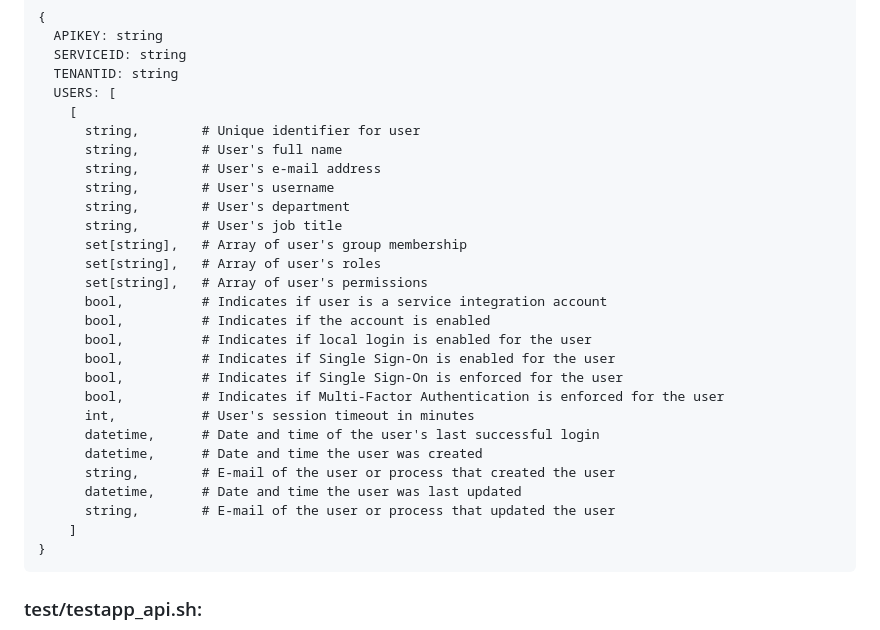
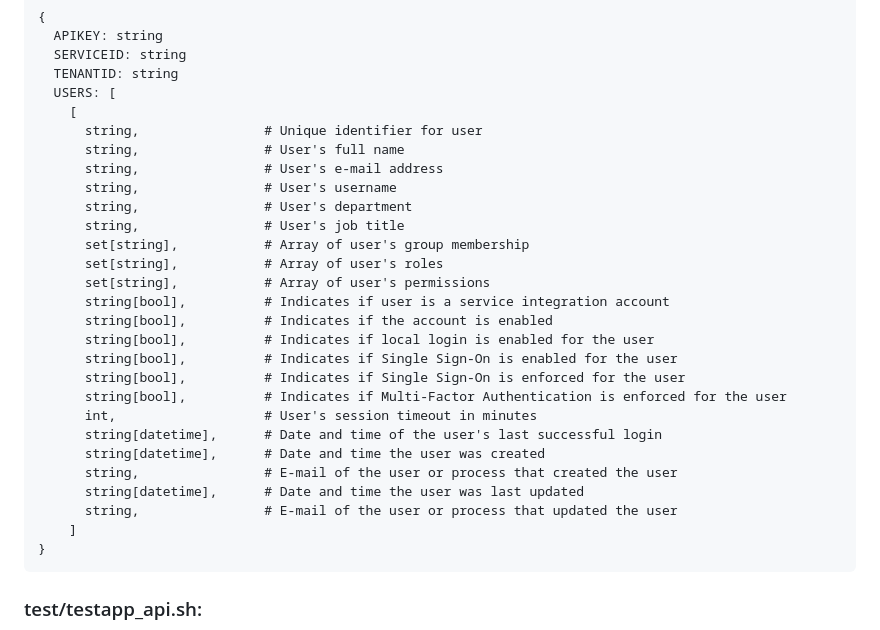
Before and after one commit to jacurutu-antoineb/PublicTools, a Markdown page: obsidian-shim/README.md, the part around the change. Drawn GitHub-style.

Commit message:
Formatting

```diff
--- a/obsidian-shim/README.md
+++ b/obsidian-shim/README.md
@@ -39,27 +39,27 @@ bject. https://docs.obsidiansecurity.com/obsidian/connections/custom-connections
       TENANTID: string
       USERS: [
         [
-          string,        # Unique identifier for user
-          string,        # User's full name
-          string,        # User's e-mail address
-          string,        # User's username
-          string,        # User's department
-          string,        # User's job title
-          set[string],   # Array of user's group membership
-          set[string],   # Array of user's roles
-          set[string],   # Array of user's permissions
-          bool,          # Indicates if user is a service integration account
-          bool,          # Indicates if the account is enabled
-          bool,          # Indicates if local login is enabled for the user
-          bool,          # Indicates if Single Sign-On is enabled for the user
-          bool,          # Indicates if Single Sign-On is enforced for the user
-          bool,          # Indicates if Multi-Factor Authentication is enforced for the user
-          int,           # User's session timeout in minutes
-          datetime,      # Date and time of the user's last successful login
-          datetime,      # Date and time the user was created
-          string,        # E-mail of the user or process that created the user
-          datetime,      # Date and time the user was last updated
-          string,        # E-mail of the user or process that updated the user
+          string,                # Unique identifier for user
+          string,                # User's full name
+          string,                # User's e-mail address
+          string,                # User's username
+          string,                # User's department
+          string,                # User's job title
+          set[string],           # Array of user's group membership
+          set[string],           # Array of user's roles
+          set[string],           # Array of user's permissions
+          string[bool],          # Indicates if user is a service integration account
+          string[bool],          # Indicates if the account is enabled
+          string[bool],          # Indicates if local login is enabled for the user
+          string[bool],          # Indicates if Single Sign-On is enabled for the user
+          string[bool],          # Indicates if Single Sign-On is enforced for the user
+          string[bool],          # Indicates if Multi-Factor Authentication is enforced for the user
+          int,                   # User's session timeout in minutes
+          string[datetime],      # Date and time of the user's last successful login
+          string[datetime],      # Date and time the user was created
+          string,                # E-mail of the user or process that created the user
+          string[datetime],      # Date and time the user was last updated
+          string,                # E-mail of the user or process that updated the user
         ]
     }
 
```
